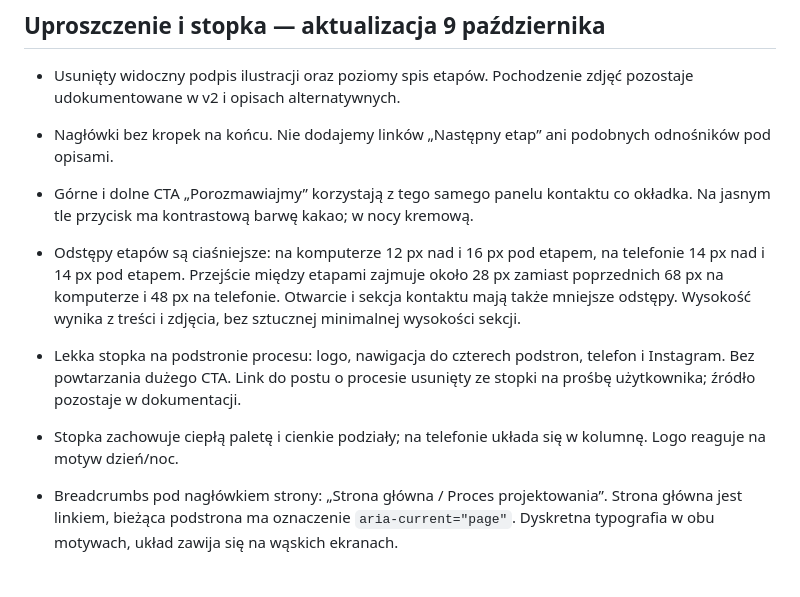
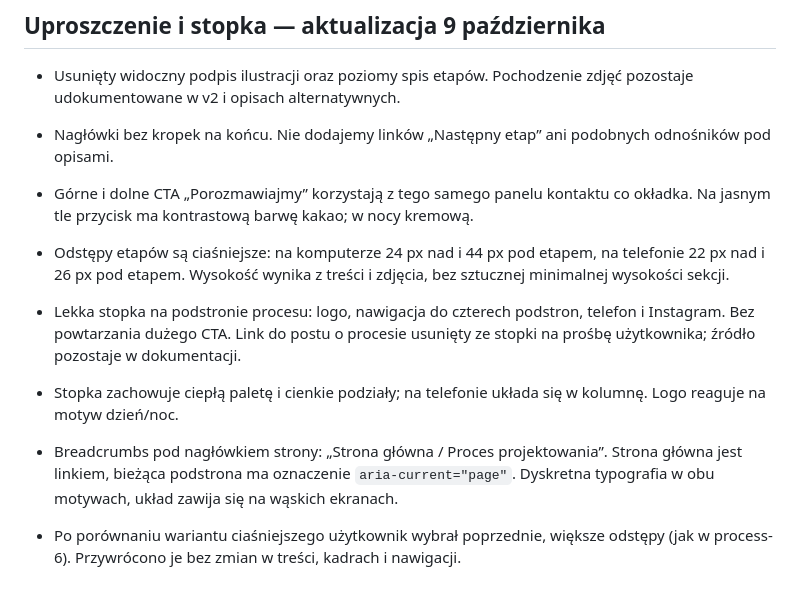
Before and after one commit to azlkak/primostudio, a Markdown page: design/process/design-v3.md, the part around the change. Drawn GitHub-style.

Commit message:
Record preference for previous process spacing

```diff
--- a/design/process/design-v3.md
+++ b/design/process/design-v3.md
@@ -32,8 +32,10 @@ Formy są wykonane w CSS i SVG, bez zmiany plików zdjęć. Zdjęcia i białe sz
 - Usunięty widoczny podpis ilustracji oraz poziomy spis etapów. Pochodzenie zdjęć pozostaje udokumentowane w v2 i opisach alternatywnych.
 - Nagłówki bez kropek na końcu. Nie dodajemy linków „Następny etap” ani podobnych odnośników pod opisami.
 - Górne i dolne CTA „Porozmawiajmy” korzystają z tego samego panelu kontaktu co okładka. Na jasnym tle przycisk ma kontrastową barwę kakao; w nocy kremową.
-- Odstępy etapów są ciaśniejsze: na komputerze 12 px nad i 16 px pod etapem, na telefonie 14 px nad i 14 px pod etapem. Przejście między etapami zajmuje około 28 px zamiast poprzednich 68 px na komputerze i 48 px na telefonie. Otwarcie i sekcja kontaktu mają także mniejsze odstępy. Wysokość wynika z treści i zdjęcia, bez sztucznej minimalnej wysokości sekcji.
+- Odstępy etapów są ciaśniejsze: na komputerze 24 px nad i 44 px pod etapem, na telefonie 22 px nad i 26 px pod etapem. Wysokość wynika z treści i zdjęcia, bez sztucznej minimalnej wysokości sekcji.
 - Lekka stopka na podstronie procesu: logo, nawigacja do czterech podstron, telefon i Instagram. Bez powtarzania dużego CTA. Link do postu o procesie usunięty ze stopki na prośbę użytkownika; źródło pozostaje w dokumentacji.
 - Stopka zachowuje ciepłą paletę i cienkie podziały; na telefonie układa się w kolumnę. Logo reaguje na motyw dzień/noc.
 
 - Breadcrumbs pod nagłówkiem strony: „Strona główna / Proces projektowania”. Strona główna jest linkiem, bieżąca podstrona ma oznaczenie `aria-current="page"`. Dyskretna typografia w obu motywach, układ zawija się na wąskich ekranach.
+
+- Po porównaniu wariantu ciaśniejszego użytkownik wybrał poprzednie, większe odstępy (jak w process-6). Przywrócono je bez zmian w treści, kadrach i nawigacji.
```
